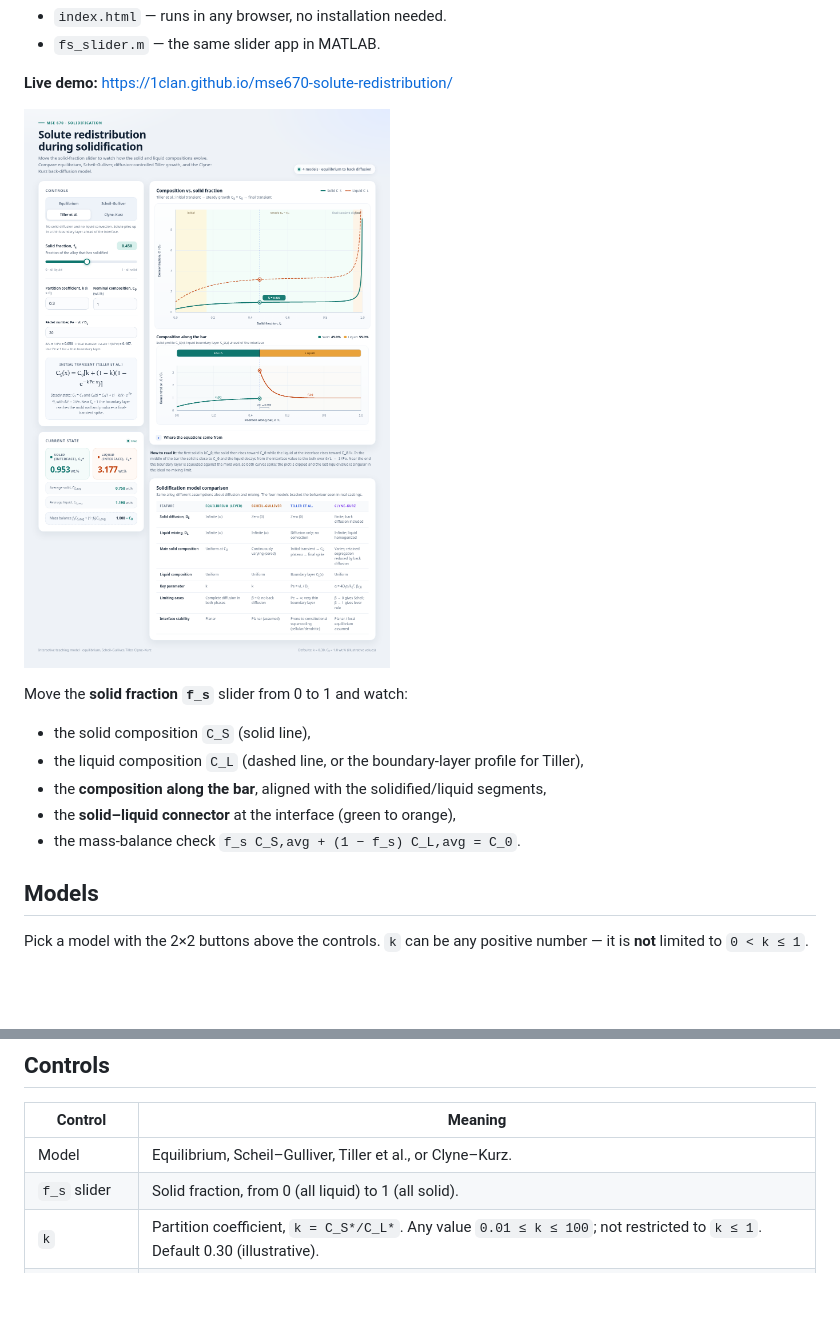
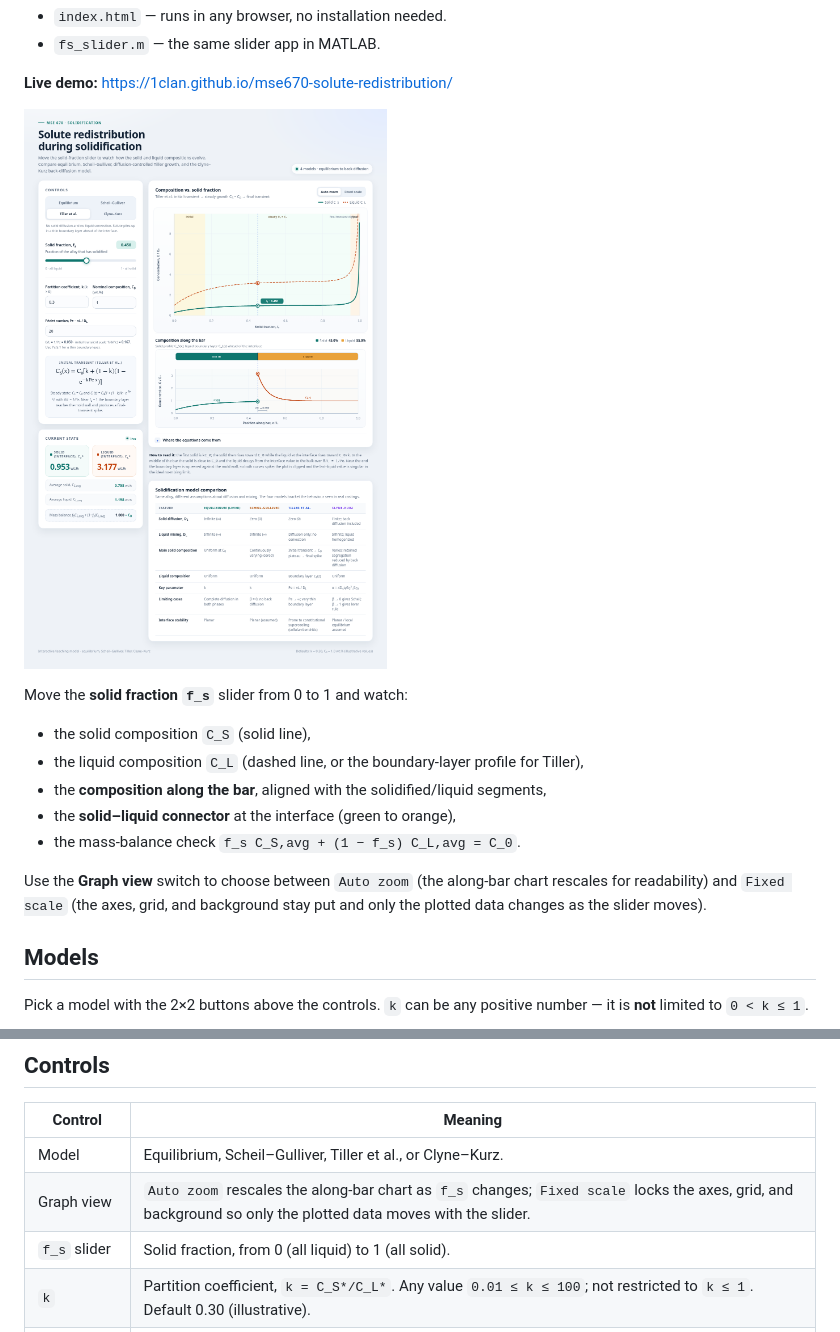
Before and after one commit to 1clan/mse670-solute-redistribution, a Markdown page: README.md, 2 parts joined by grey strips. GitHub-like rendering; pictures changed too: preview.png; blank space fills up the shorter version.

Commit message:
Add auto-zoom and fixed-scale graph views

```diff
--- a/README.md
+++ b/README.md
@@ -23,6 +23,8 @@ Move the **solid fraction `f_s`** slider from 0 to 1 and watch:
 - the **composition along the bar**, aligned with the solidified/liquid segments,
 - the **solid–liquid connector** at the interface (green to orange),
 - the mass-balance check `f_s C_S,avg + (1 − f_s) C_L,avg = C_0`.
+
+Use the **Graph view** switch to choose between `Auto zoom` (the along-bar chart rescales for readability) and `Fixed scale` (the axes, grid, and background stay put and only the plotted data changes as the slider moves).
 
 ## Models
 
@@ -193,6 +195,7 @@ outW = won_thomas_model(0.3, 1.0, 1e-13, 100, 20e-6, 0.9, 0.1);
 | Control | Meaning |
 |---|---|
 | Model | Equilibrium, Scheil–Gulliver, Tiller et al., or Clyne–Kurz. |
+| Graph view | `Auto zoom` rescales the along-bar chart as `f_s` changes; `Fixed scale` locks the axes, grid, and background so only the plotted data moves with the slider. |
 | `f_s` slider | Solid fraction, from 0 (all liquid) to 1 (all solid). |
 | `k` | Partition coefficient, `k = C_S*/C_L*`. Any value `0.01 ≤ k ≤ 100`; not restricted to `k ≤ 1`. Default 0.30 (illustrative). |
 | `C_0` | Nominal solute concentration in wt.%. Default 1.0 wt.% (illustrative). |
```
Also changed, not shown: 2 other files.
